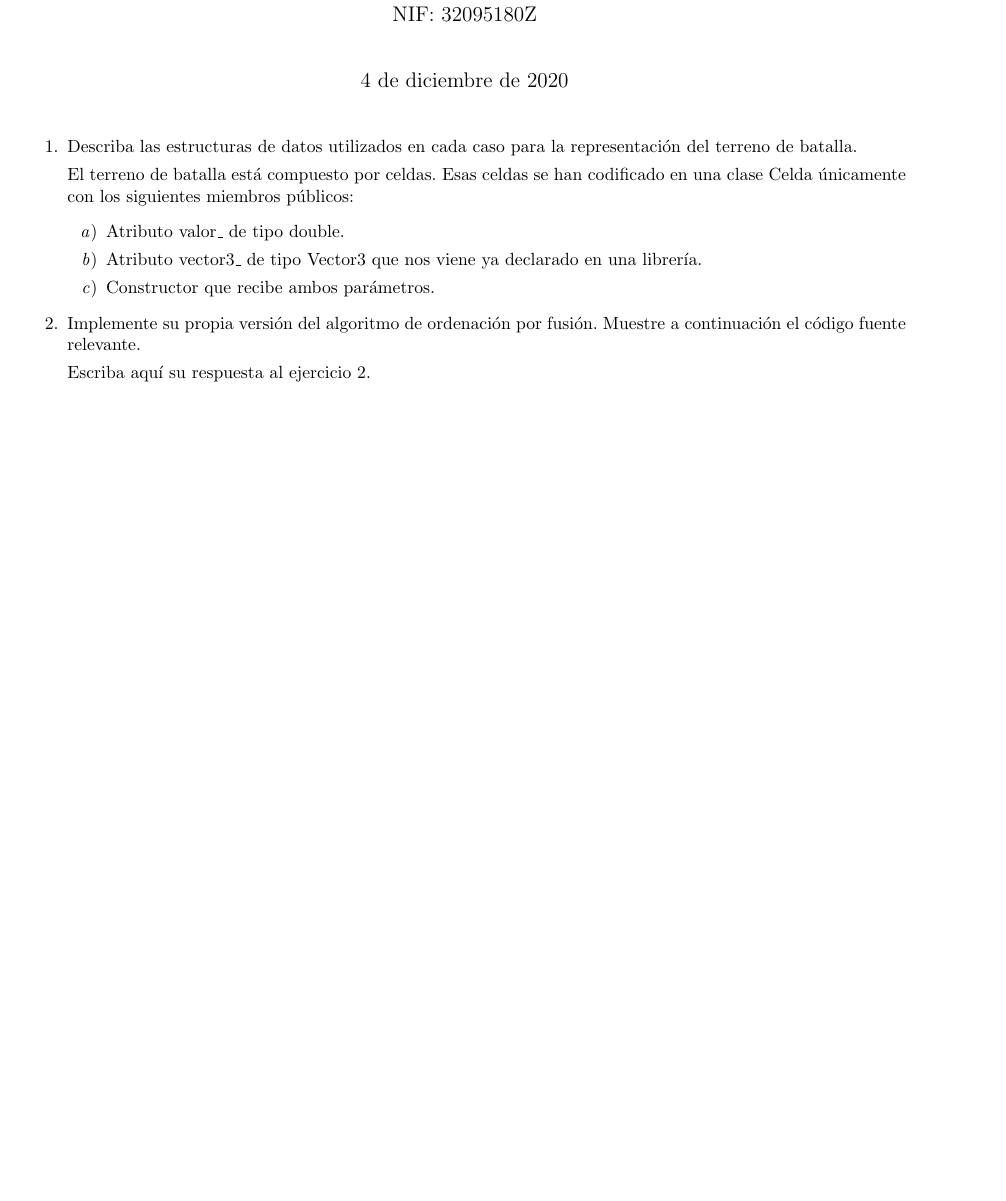
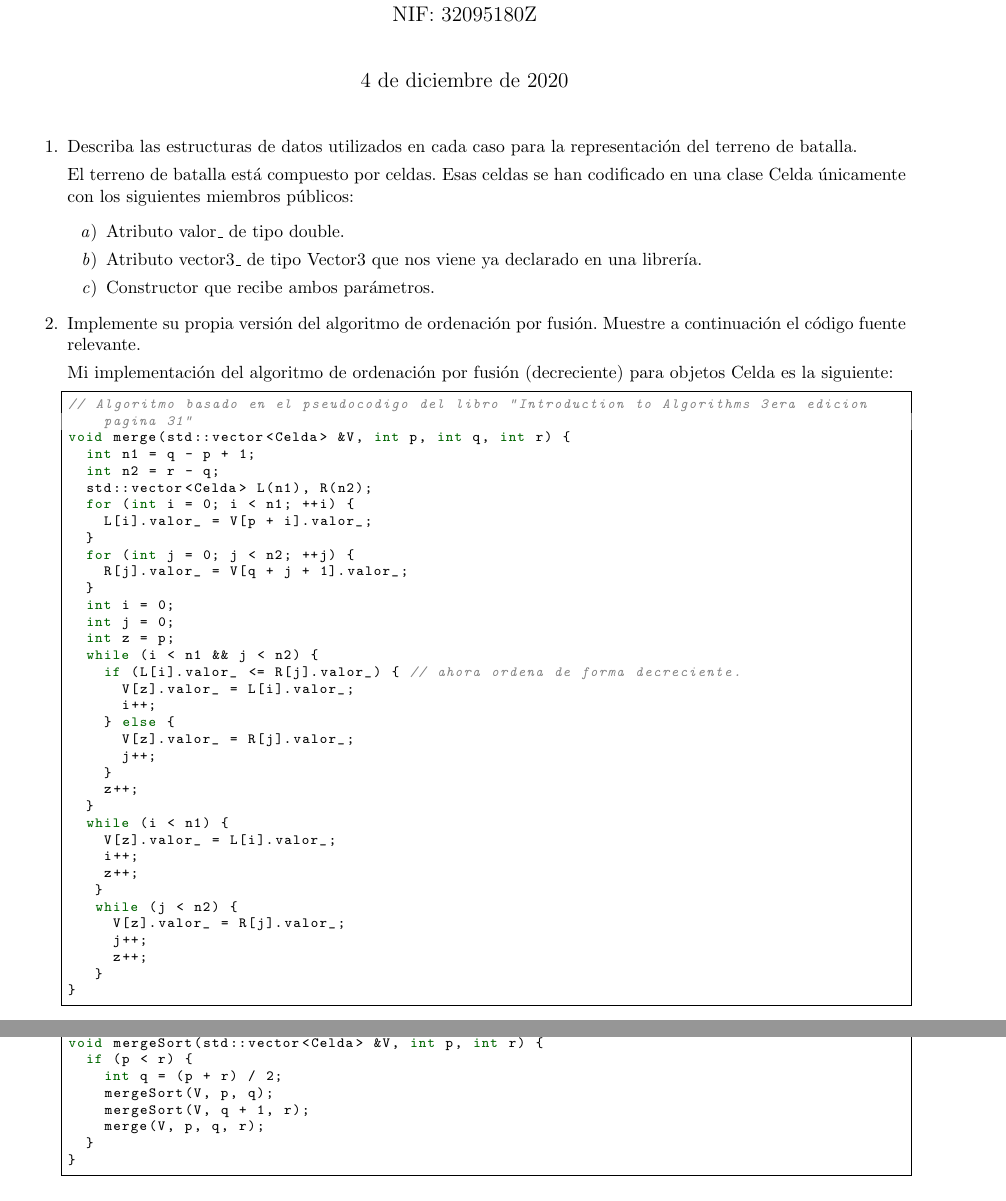
Before and after one commit to fedemeister/DA_practicas_git, a LaTeX document (CARRILLO_CHAVES_FEDERICO/p3/p3.tex, which reads CARRILLO_CHAVES_FEDERICO/p3/e2.tex): part of the page before the commit and two parts of pages 1 and 2 of 2 after it, the two joined at a grey line, cut so that both start at the same text, the shorter picture padded with empty space. Compiled offline with pdfLaTeX.

Commit message:
p3/e2.tex ready

```diff
--- a/CARRILLO_CHAVES_FEDERICO/p3/e2.tex
+++ b/CARRILLO_CHAVES_FEDERICO/p3/e2.tex
@@ -1 +1,50 @@
-Escriba aquí su respuesta al ejercicio 2.
+Mi implementación del algoritmo de ordenación por fusión (decreciente) para objetos Celda es la siguiente:
+\begin{lstlisting}
+// Algoritmo basado en el pseudocodigo del libro "Introduction to Algorithms 3era edicion pagina 31"
+void merge(std::vector<Celda> &V, int p, int q, int r) {
+  int n1 = q - p + 1;
+  int n2 = r - q;
+  std::vector<Celda> L(n1), R(n2);
+  for (int i = 0; i < n1; ++i) {
+    L[i].valor_ = V[p + i].valor_;
+  }
+  for (int j = 0; j < n2; ++j) {
+    R[j].valor_ = V[q + j + 1].valor_;
+  }
+  int i = 0;
+  int j = 0;
+  int z = p;
+  while (i < n1 && j < n2) {
+    if (L[i].valor_ <= R[j].valor_) { // ahora ordena de forma decreciente.
+      V[z].valor_ = L[i].valor_;
+      i++;
+    } else {
+      V[z].valor_ = R[j].valor_;
+      j++;
+    }
+    z++;
+  }
+  while (i < n1) {
+    V[z].valor_ = L[i].valor_;
+    i++;
+    z++;
+   }
+   while (j < n2) {
+     V[z].valor_ = R[j].valor_;
+     j++;
+     z++;
+   }
+}
+\end{lstlisting}
+
+\begin{lstlisting}
+// Algoritmo basado en el pseudocodigo del libro "Introduction to Algorithms 3era edicion pagina 31"
+void mergeSort(std::vector<Celda> &V, int p, int r) {
+  if (p < r) {
+    int q = (p + r) / 2;
+    mergeSort(V, p, q);
+    mergeSort(V, q + 1, r);
+    merge(V, p, q, r);
+  }
+}
+\end{lstlisting}
```
